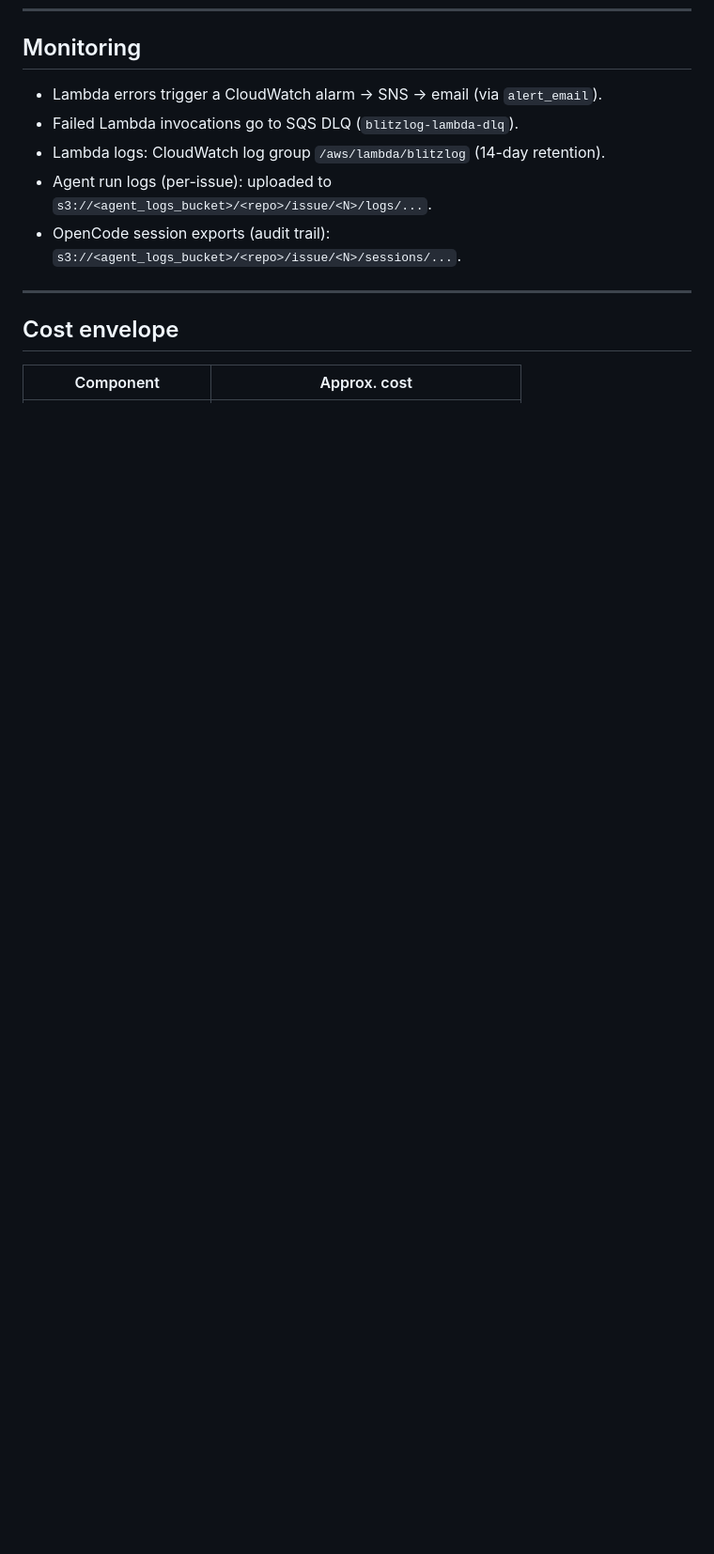
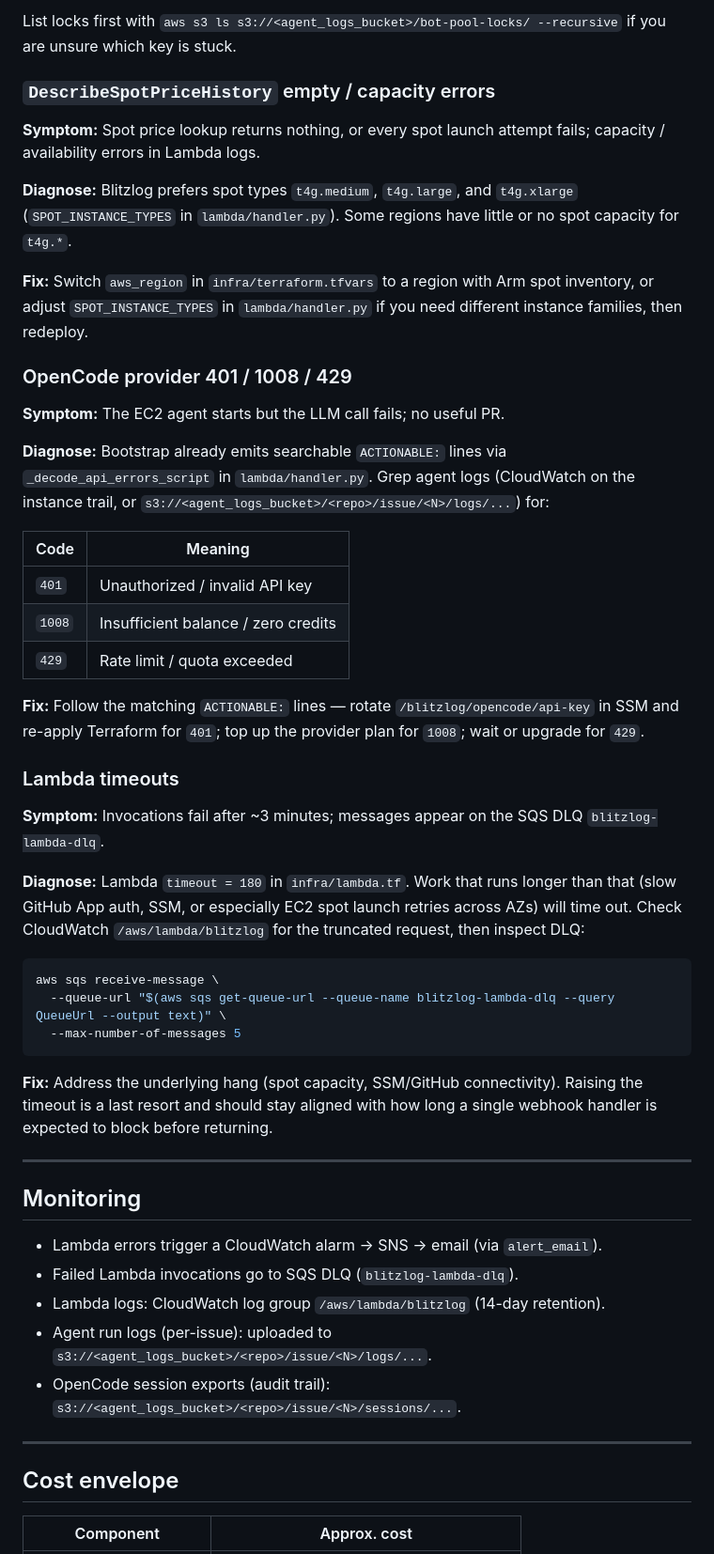
Before and after one commit to great-wall-connect/blitzlog, a Markdown page: README.md, the part around one of its changes. Shown at 94% size. Rendered like a GitHub page; blank space fills up the shorter version.

Commit message:
docs: add Troubleshooting section to README (#23)
Co-authored-by: Cursor <cursoragent@cursor.com>

````diff
--- a/README.md
+++ b/README.md
@@ -295,3 +358,43 @@ For vulnerability disclosure, see [SECURITY.md](SECURITY.md).
+List locks first with `aws s3 ls s3://<agent_logs_bucket>/bot-pool-locks/ --recursive` if you are unsure which key is stuck.
+
+### `DescribeSpotPriceHistory` empty / capacity errors
+
+**Symptom:** Spot price lookup returns nothing, or every spot launch attempt fails; capacity / availability errors in Lambda logs.
+
+**Diagnose:** Blitzlog prefers spot types `t4g.medium`, `t4g.large`, and `t4g.xlarge` (`SPOT_INSTANCE_TYPES` in `lambda/handler.py`). Some regions have little or no spot capacity for `t4g.*`.
+
+**Fix:** Switch `aws_region` in `infra/terraform.tfvars` to a region with Arm spot inventory, or adjust `SPOT_INSTANCE_TYPES` in `lambda/handler.py` if you need different instance families, then redeploy.
+
+### OpenCode provider 401 / 1008 / 429
+
+**Symptom:** The EC2 agent starts but the LLM call fails; no useful PR.
+
+**Diagnose:** Bootstrap already emits searchable `ACTIONABLE:` lines via `_decode_api_errors_script` in `lambda/handler.py`. Grep agent logs (CloudWatch on the instance trail, or `s3://<agent_logs_bucket>/<repo>/issue/<N>/logs/...`) for:
+
+| Code | Meaning |
+|---|---|
+| `401` | Unauthorized / invalid API key |
+| `1008` | Insufficient balance / zero credits |
+| `429` | Rate limit / quota exceeded |
+
+**Fix:** Follow the matching `ACTIONABLE:` lines — rotate `/blitzlog/opencode/api-key` in SSM and re-apply Terraform for `401`; top up the provider plan for `1008`; wait or upgrade for `429`.
+
+### Lambda timeouts
+
+**Symptom:** Invocations fail after ~3 minutes; messages appear on the SQS DLQ `blitzlog-lambda-dlq`.
+
+**Diagnose:** Lambda `timeout = 180` in `infra/lambda.tf`. Work that runs longer than that (slow GitHub App auth, SSM, or especially EC2 spot launch retries across AZs) will time out. Check CloudWatch `/aws/lambda/blitzlog` for the truncated request, then inspect DLQ:
+
+```bash
+aws sqs receive-message \
+  --queue-url "$(aws sqs get-queue-url --queue-name blitzlog-lambda-dlq --query QueueUrl --output text)" \
+  --max-number-of-messages 5
+```
+
+**Fix:** Address the underlying hang (spot capacity, SSM/GitHub connectivity). Raising the timeout is a last resort and should stay aligned with how long a single webhook handler is expected to block before returning.
+
+---
+
 ## Monitoring
 
 - Lambda errors trigger a CloudWatch alarm → SNS → email (via `alert_email`).
````
Also changed, not shown: other parts of README.md (+63 -0 lines).
